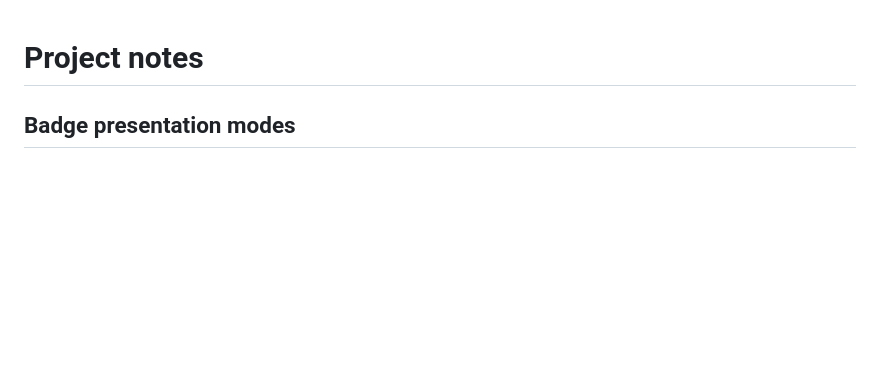
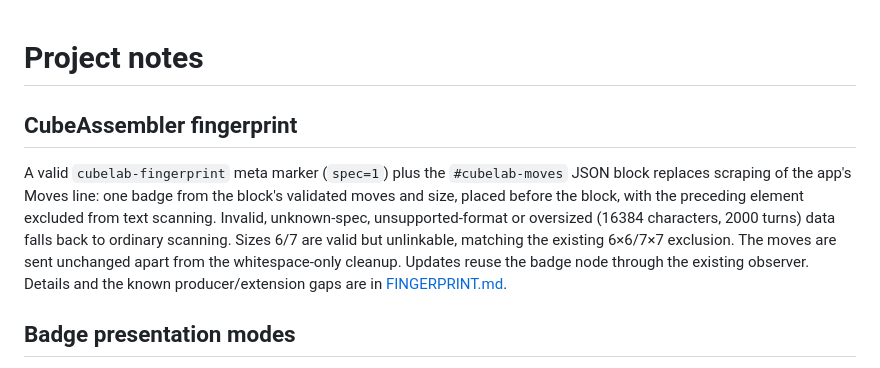
Before and after one commit to wstein/cubelab-chrome-extension, a Markdown page: PROJECT_NOTES.md, the part around the change. Drawn GitHub-style; blank space fills up the shorter version.

```diff
--- a/PROJECT_NOTES.md
+++ b/PROJECT_NOTES.md
@@ -1,4 +1,16 @@
 # Project notes
+
+## CubeAssembler fingerprint
+
+A valid `cubelab-fingerprint` meta marker (`spec=1`) plus the `#cubelab-moves`
+JSON block replaces scraping of the app's Moves line: one badge from the block's
+validated moves and size, placed before the block, with the preceding element
+excluded from text scanning. Invalid, unknown-spec, unsupported-format or
+oversized (16384 characters, 2000 turns) data falls back to ordinary scanning.
+Sizes 6/7 are valid but unlinkable, matching the existing 6×6/7×7 exclusion.
+The moves are sent unchanged apart from the whitespace-only cleanup. Updates
+reuse the badge node through the existing observer. Details and the known
+producer/extension gaps are in [FINGERPRINT.md](FINGERPRINT.md).
 
 ## Badge presentation modes
 
```
Also changed, not shown: COMPATIBILITY.md (+9 -0 lines), README.md (+7 -3 lines).
